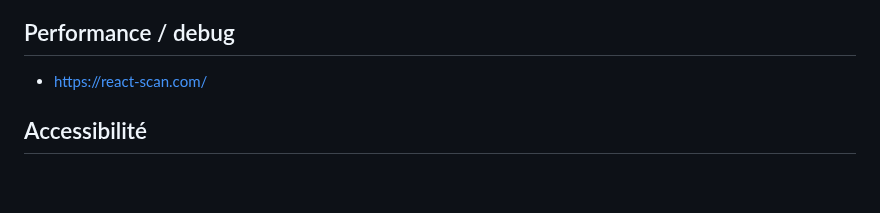
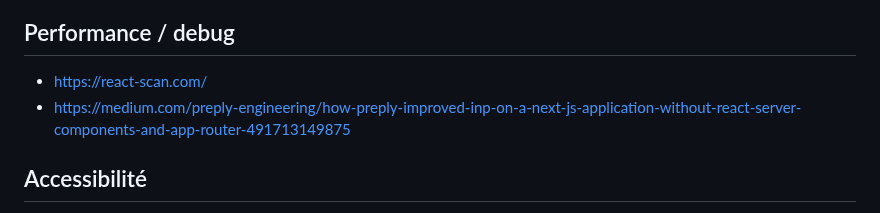
Before and after one commit to benoitgrasset/miscellaneous, a Markdown page: ressources/README.md, the part around the change. Rendered like a GitHub page; blank space fills up the shorter version.

```diff
--- a/ressources/README.md
+++ b/ressources/README.md
@@ -88,6 +88,7 @@
 ## Performance / debug
 
 - https://react-scan.com/
+- https://medium.com/preply-engineering/how-preply-improved-inp-on-a-next-js-application-without-react-server-components-and-app-router-491713149875
 
 ## Accessibilité
 
```
